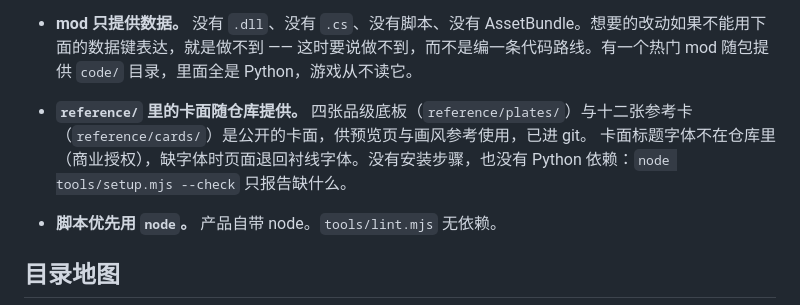
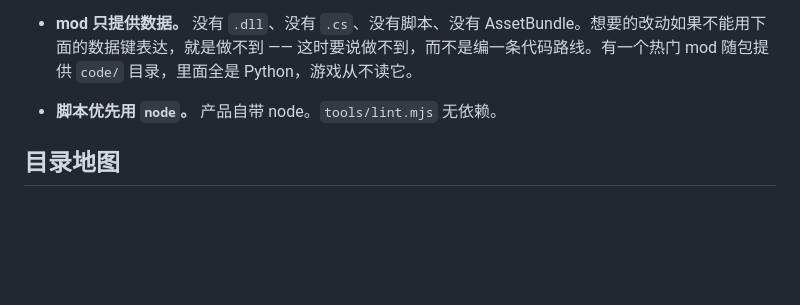
Before and after one commit to ruonanzh/sudan-mod-repo, a Markdown page: AGENTS.md, the part around the change. GitHub-like rendering; blank space fills up the shorter version.

Commit message:
AGENTS 去掉 reference/ 的环境事实段（目录地图已写；且「字体不在仓库」与实际不符）

```diff
--- a/AGENTS.md
+++ b/AGENTS.md
@@ -20,10 +20,6 @@
 - **不要自己在 mod 根目录里造「已启用列表」。** 哪些 mod 启用由游戏自己记（内存里的 `Global.mods`），玩家在游戏内面板里勾选。mod 不需要任何启用记录文件；伪造一个只会让状态和游戏不一致。
 
 - **mod 只提供数据。** 没有 `.dll`、没有 `.cs`、没有脚本、没有 AssetBundle。想要的改动如果不能用下面的数据键表达，就是做不到 —— 这时要说做不到，而不是编一条代码路线。有一个热门 mod 随包提供 `code/` 目录，里面全是 Python，游戏从不读它。
-
-- **`reference/` 里的卡面随仓库提供。**
-  四张品级底板（`reference/plates/`）与十二张参考卡（`reference/cards/`）是公开的卡面，供预览页与画风参考使用，已进 git。
-  卡面标题字体不在仓库里（商业授权），缺字体时页面退回衬线字体。没有安装步骤，也没有 Python 依赖：`node tools/setup.mjs --check` 只报告缺什么。
 
 - **脚本优先用 `node`。** 产品自带 node。`tools/lint.mjs` 无依赖。
 
```
